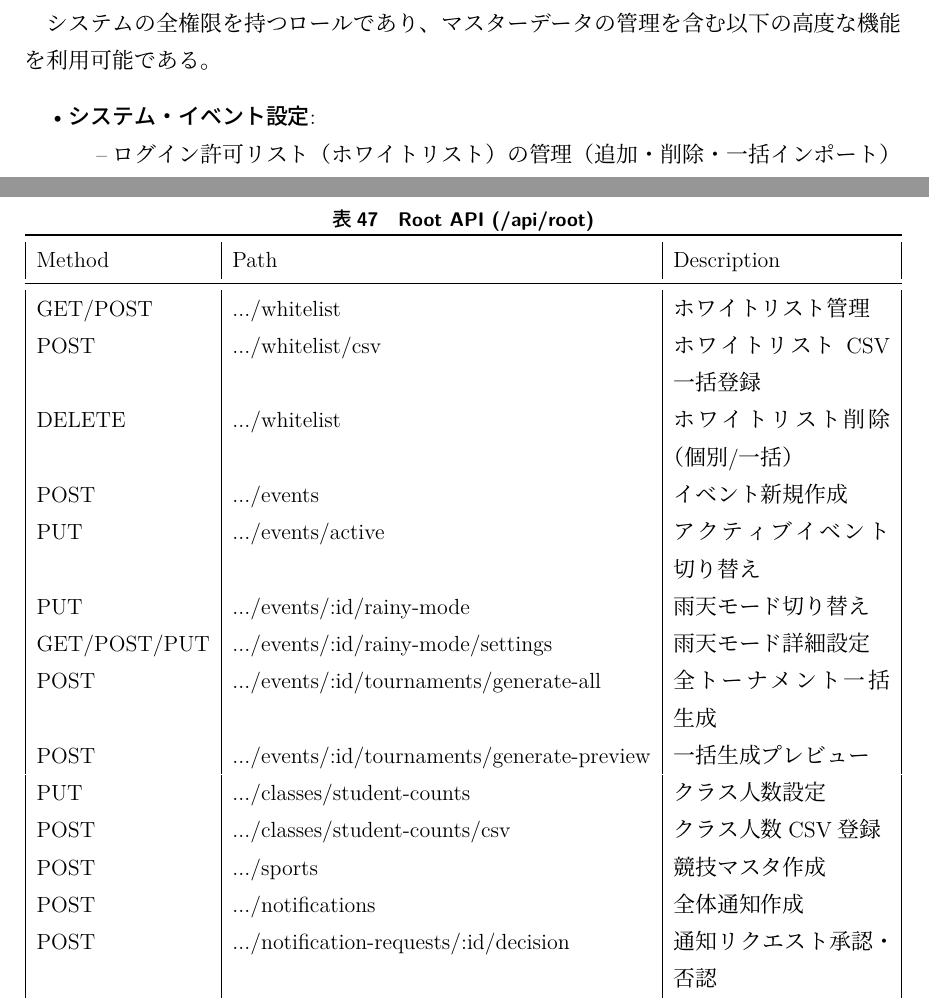
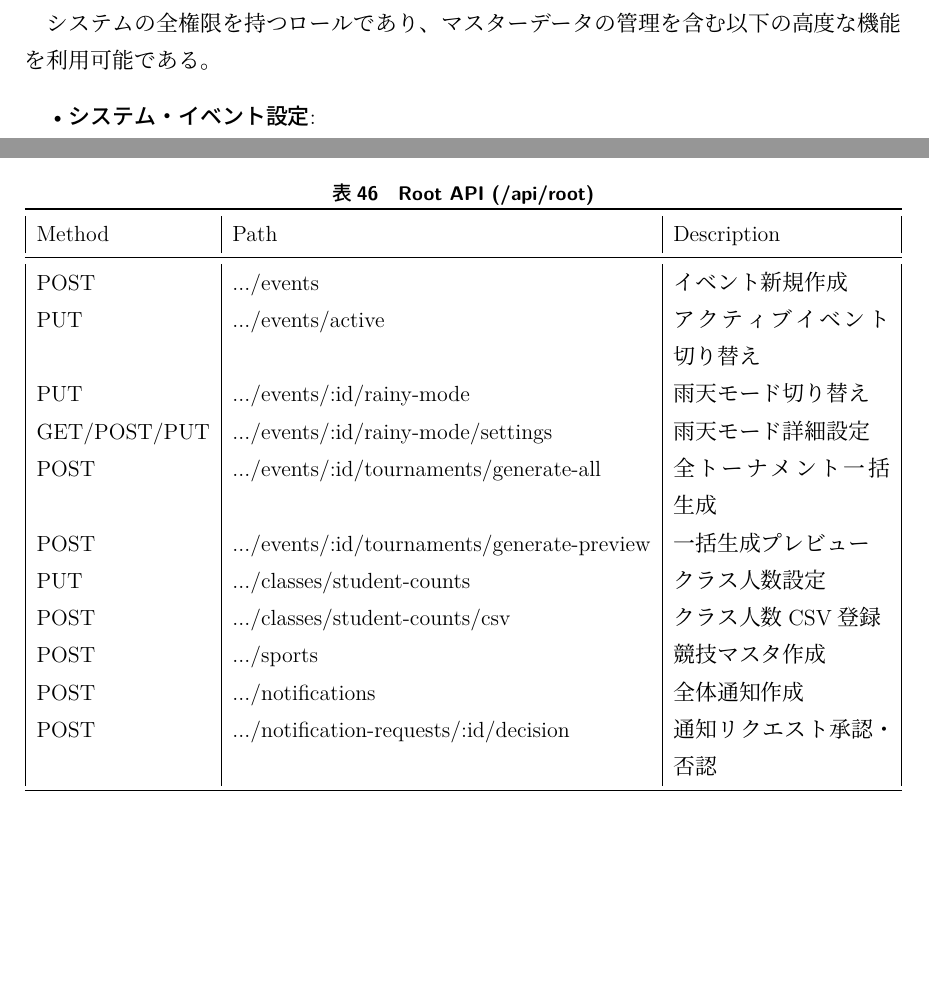
Before and after one commit to snct-SportEase/web, a LaTeX document (latex/sportease_.tex): two parts of pages 6 and 27 of 28 before the commit and two parts of pages 6 and 26 of 27 after it, joined at a grey line, cut so that both start at the same text, the shorter picture padded with empty space. The pictures show the PDF file latex/sportease_.pdf that the author committed with the source.

Commit message:
feat: ホワイトリスト管理機能を削除し、Google認証のドメイン検証に関する説明を更新

```diff
--- a/latex/sportease_.tex
+++ b/latex/sportease_.tex
@@ -157,7 +157,7 @@ SportEase は、学校行事におけるスポーツ大会運営を支援する
         \midrule
         Student (一般学生) & 主に情報の閲覧（対戦表、試合結果、クラスの進捗）および通知の受信を行う。  \\ \midrule
         Admin (行事委員) & イベント全体の管理、試合結果の入力・承認、スケジュールの変更、MIC投票の管理など、運営に必要な全機能にアクセス可能。 \\ \midrule
-        Root (システム管理者) & システム設定、ホワイトリスト管理、マスターデータ（スポーツ、クラス等）の管理を行う最高権限。 \\
+        Root (システム管理者) & システム設定、マスターデータ（スポーツ、クラス等）の管理を行う最高権限。 \\
         \bottomrule
     \end{tabularx}
 \end{table}
@@ -220,7 +220,6 @@ Roleの制限について、各ユーザーは上記のベースロールに加
 \begin{itemize}
     \item \textbf{システム・イベント設定}:
     \begin{itemize}
-        \item ログイン許可リスト（ホワイトリスト）の管理（追加・削除・一括インポート）
         \item 新規イベントの作成およびアクティブイベントの切り替え
         \item 雨天モード（スケジュール短縮・変更時）の切り替えおよび設定管理
     \end{itemize}
@@ -261,7 +260,7 @@ Roleの制限について、各ユーザーは上記のベースロールに加
     \end{itemize}
     \item \textbf{システム管理者メニュー (Root)}:
     \begin{itemize}
-        \item \textbf{マスター管理}: イベント作成、競技種目設定、ホワイトリスト管理、クラス人数設定
+        \item \textbf{マスター管理}: イベント作成、競技種目設定、クラス人数設定
         \item \textbf{全体設定}: 雨天モード設定、トーナメント生成・管理、昼競技管理
         \item \textbf{コンテンツ管理}: 通知管理、通知申請管理、大会要項アップロード、MIC確認
     \end{itemize}
@@ -490,7 +484,0 @@ Roleの制限について、各ユーザーは上記のベースロールに加
-\begin{table}[H]
-    \centering
-    \caption{whitelisted\_emails (ログイン許可リスト)}
-    \begin{tabularx}{\textwidth}{|l|l|X|}
-        \toprule
-        Column & Type & Description \\
-        \midrule
@@ -1131,9 +1116,6 @@ RESTful APIのエンドポイント一覧（主要なもの）。ここでは代
         \toprule
         Method & Path & Description \\
         \midrule
-        GET/POST & .../whitelist & ホワイトリスト管理 \\
-        POST & .../whitelist/csv & ホワイトリストCSV一括登録 \\
-        DELETE & .../whitelist & ホワイトリスト削除（個別/一括） \\
         POST & .../events & イベント新規作成 \\
         PUT & .../events/active & アクティブイベント切り替え \\
         PUT & .../events/:id/rainy-mode & 雨天モード切り替え \\
```
Also changed, not shown: latex/sportease_.pdf, latex/sportease_.tex (11 more changed lines).
